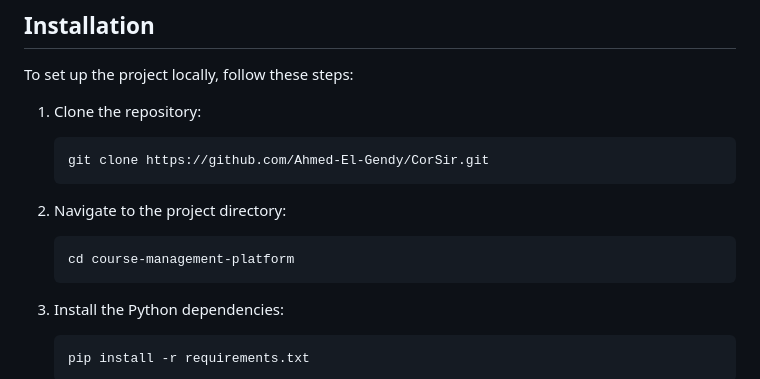
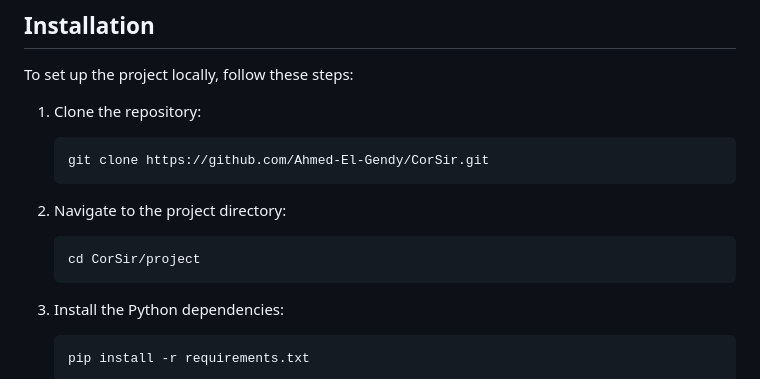
Before and after one commit to Ahmed-El-Gendy/CorSir, a Markdown page: README.md, the part around the change. Drawn GitHub-style.

````diff
--- a/README.md
+++ b/README.md
@@ -42,7 +42,7 @@ To set up the project locally, follow these steps:
 
 2. Navigate to the project directory:
    ```bash
-   cd course-management-platform
+   cd CorSir/project
    ```
 
 3. Install the Python dependencies:
````
